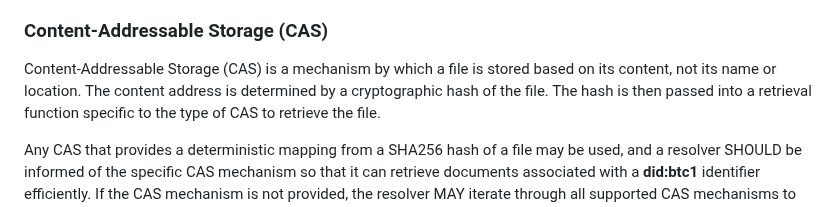
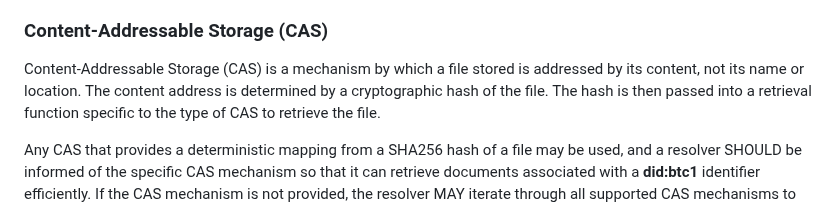
Before and after one commit to dcdpr/did-btc1, a Markdown page: chapters/File-Sharing.md, the part around the change. Drawn GitHub-style.

Commit message:
Improved description of CAS.
Co-authored-by: Will Abramson <wip.abramson@gmail.com>

```diff
--- a/chapters/File-Sharing.md
+++ b/chapters/File-Sharing.md
@@ -25,8 +25,7 @@ resolution fails.
 
 ### Content-Addressable Storage (CAS)
 
-Content-Addressable Storage (CAS) is a mechanism by which a file is stored
-based on its content, not its name or location. The content address is
+Content-Addressable Storage (CAS) is a mechanism by which a file stored is addressed by its content, not its name or location. The content address is
 determined by a cryptographic hash of the file. The hash is then passed into a
 retrieval function specific to the type of CAS to retrieve the file.
 
```
